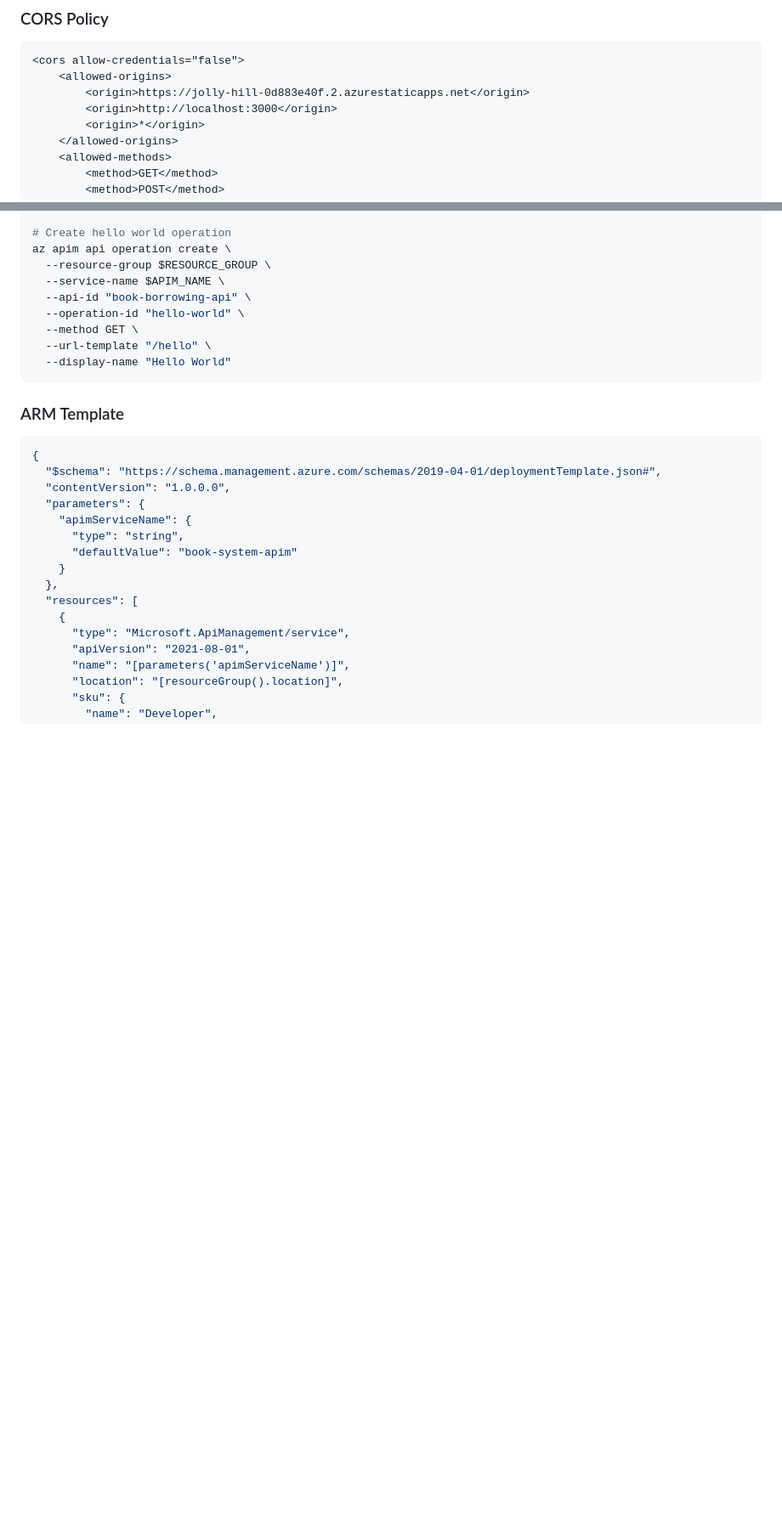
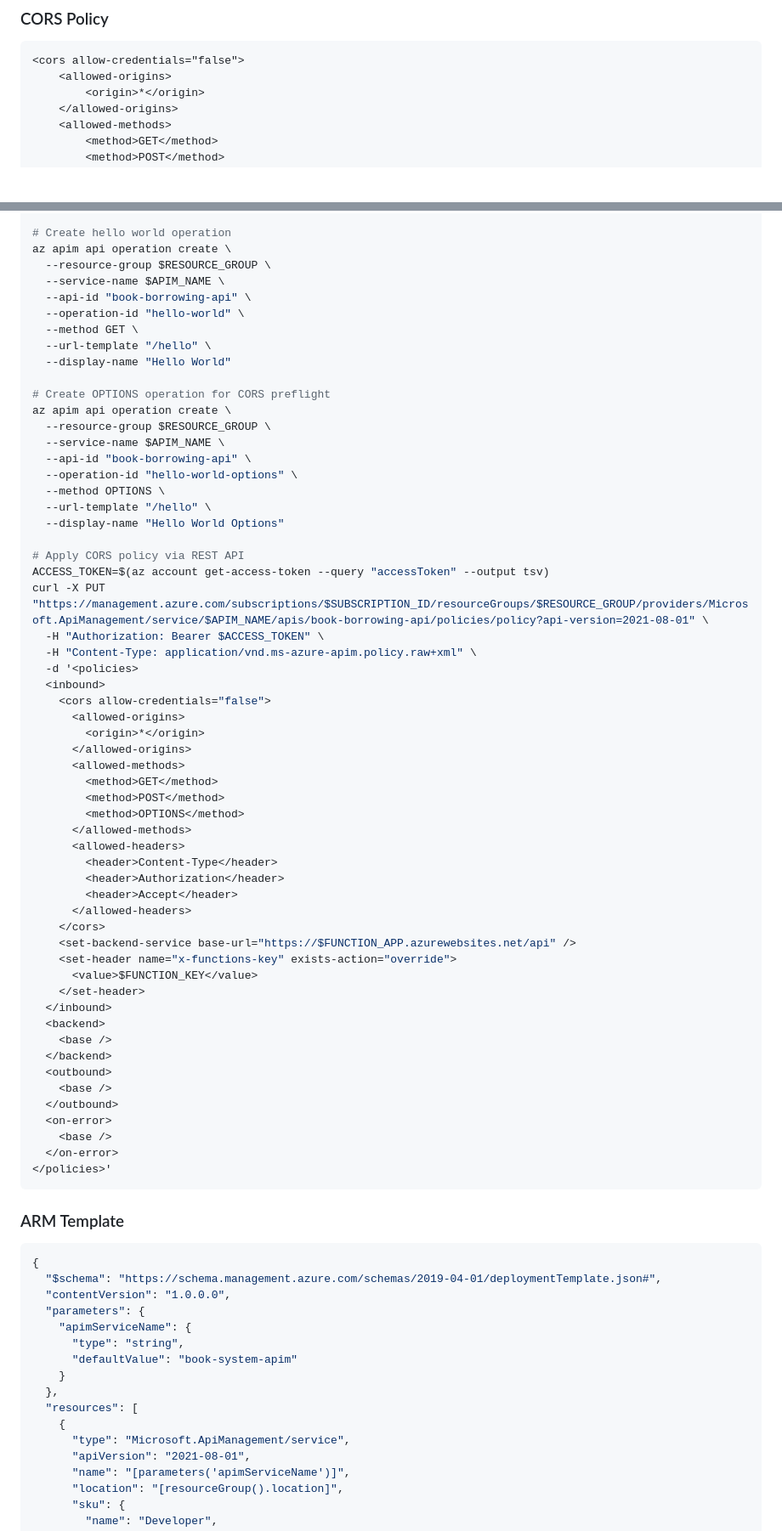
Before and after one commit to Maurice-Tam/workshop-book-demo, a Markdown page: APIM-Provisioning-Guide.md, 2 parts joined by grey strips. Shown at 85% size. Drawn GitHub-style; blank space fills up the shorter version.

````diff
--- a/APIM-Provisioning-Guide.md
+++ b/APIM-Provisioning-Guide.md
@@ -146,8 +146,6 @@ Outbound IPs (APIM to Backend):
 ```xml
 <cors allow-credentials="false">
     <allowed-origins>
-        <origin>https://jolly-hill-0d883e40f.2.azurestaticapps.net</origin>
-        <origin>http://localhost:3000</origin>
         <origin>*</origin>
     </allowed-origins>
     <allowed-methods>
@@ -266,6 +267,54 @@ az apim api operation create \
   --method GET \
   --url-template "/hello" \
   --display-name "Hello World"
+
+# Create OPTIONS operation for CORS preflight
+az apim api operation create \
+  --resource-group $RESOURCE_GROUP \
+  --service-name $APIM_NAME \
+  --api-id "book-borrowing-api" \
+  --operation-id "hello-world-options" \
+  --method OPTIONS \
+  --url-template "/hello" \
+  --display-name "Hello World Options"
+
+# Apply CORS policy via REST API
+ACCESS_TOKEN=$(az account get-access-token --query "accessToken" --output tsv)
+curl -X PUT "https://management.azure.com/subscriptions/$SUBSCRIPTION_ID/resourceGroups/$RESOURCE_GROUP/providers/Microsoft.ApiManagement/service/$APIM_NAME/apis/book-borrowing-api/policies/policy?api-version=2021-08-01" \
+  -H "Authorization: Bearer $ACCESS_TOKEN" \
+  -H "Content-Type: application/vnd.ms-azure-apim.policy.raw+xml" \
+  -d '<policies>
+  <inbound>
+    <cors allow-credentials="false">
+      <allowed-origins>
+        <origin>*</origin>
+      </allowed-origins>
+      <allowed-methods>
+        <method>GET</method>
+        <method>POST</method>
+        <method>OPTIONS</method>
+      </allowed-methods>
+      <allowed-headers>
+        <header>Content-Type</header>
+        <header>Authorization</header>
+        <header>Accept</header>
+      </allowed-headers>
+    </cors>
+    <set-backend-service base-url="https://$FUNCTION_APP.azurewebsites.net/api" />
+    <set-header name="x-functions-key" exists-action="override">
+      <value>$FUNCTION_KEY</value>
+    </set-header>
+  </inbound>
+  <backend>
+    <base />
+  </backend>
+  <outbound>
+    <base />
+  </outbound>
+  <on-error>
+    <base />
+  </on-error>
+</policies>'
 ```
 
 ### ARM Template
````
Also changed, not shown: other parts of APIM-Provisioning-Guide.md (+38 -3 lines), APIM-Provisioning-Checklist.md (+81 -40 lines).
